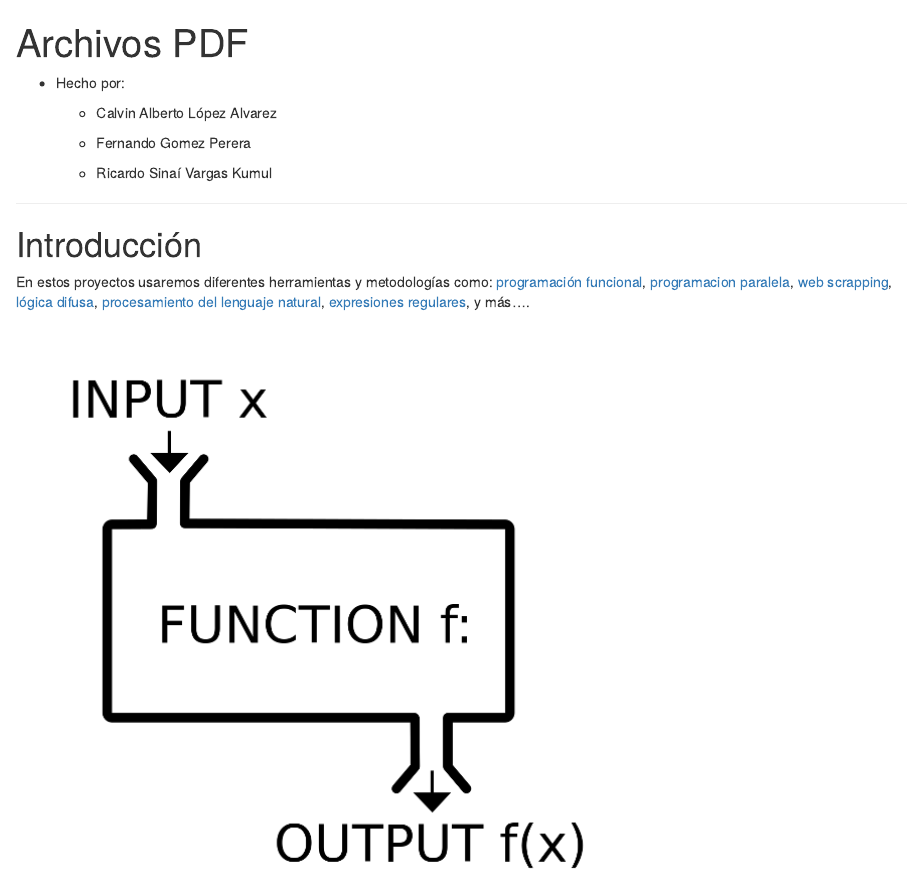
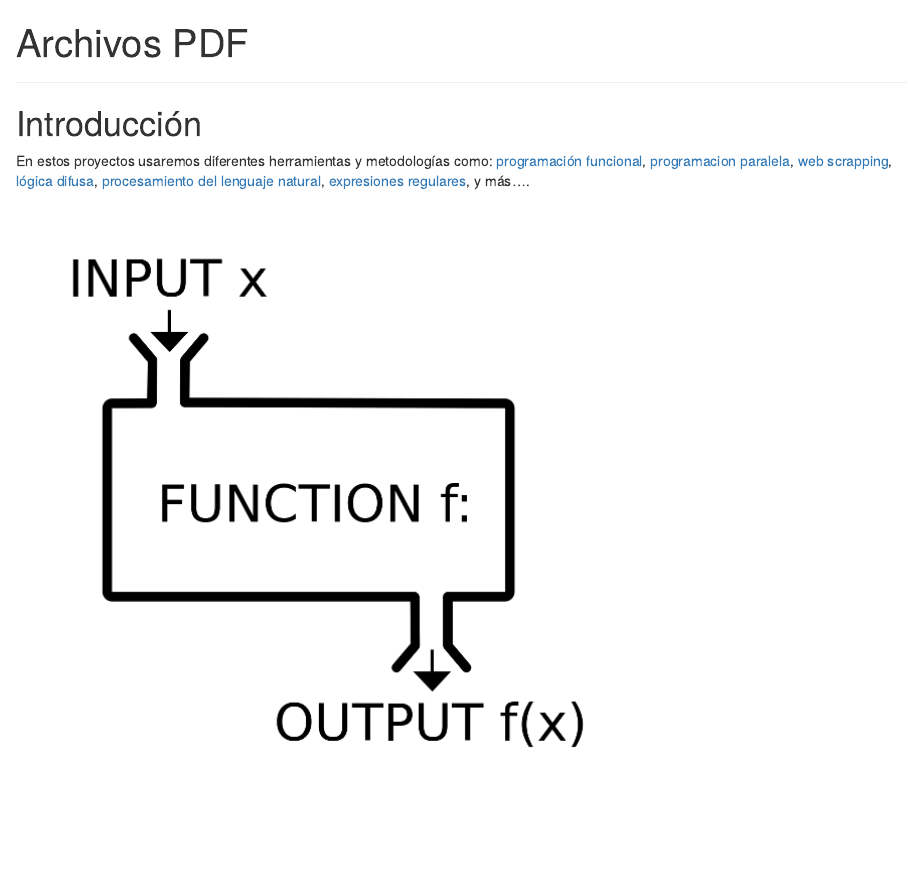
Before and after one commit to data-and-code/archivos_pdf, an R Markdown document (rmd/Final_base_de_datos.Rmd): the page in a window 1100 px wide, from its top. Rendered offline with R 4.5, knitr and Pandoc, with nearby package versions; drawn as R Markdown's standard HTML page in place of the format the file asks for; some code elsewhere in the file could not run offline.

Commit message:
RMD HotFix V3.1

````diff
--- a/rmd/Final_base_de_datos.Rmd
+++ b/rmd/Final_base_de_datos.Rmd
@@ -11,14 +11,6 @@ output:
 ```{r setup, include=FALSE}
 knitr::opts_chunk$set(echo = TRUE)
 ```
-* Hecho por:
-
-  + Calvin Alberto López Alvarez
-
-  + Fernando Gomez Perera
-
-  + Ricardo Sinaí Vargas Kumul
-
 ***
 # Introducción
 En estos proyectos usaremos diferentes herramientas y metodologías como: [programación funcional](https://www.ionos.mx/digitalguide/paginas-web/desarrollo-web/programacion-funcional/),
````
